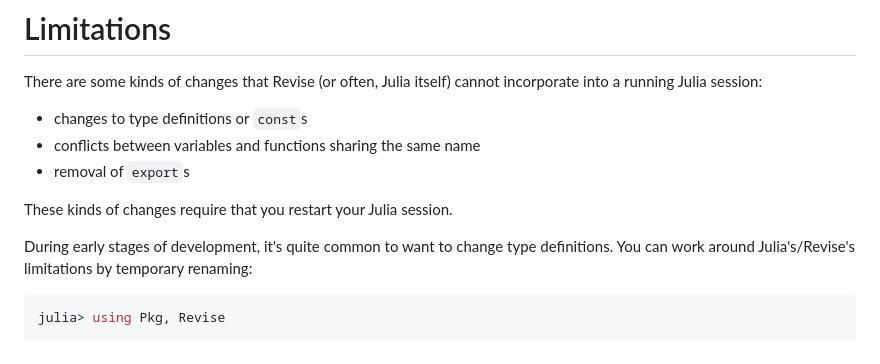
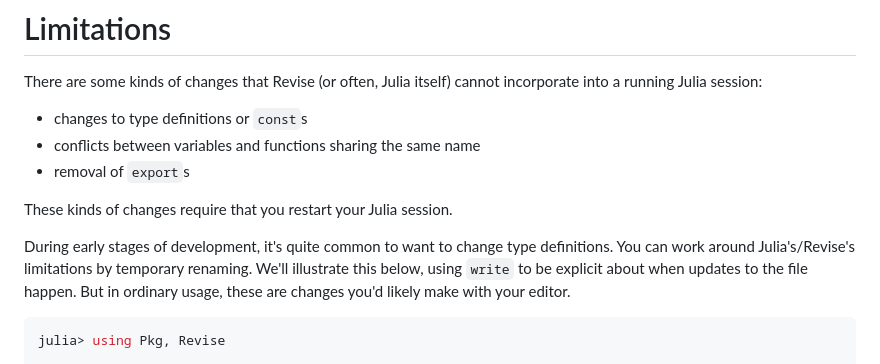
Before and after one commit to timholy/Revise.jl, a Markdown page: docs/src/limitations.md, the part around the change. Rendered like a GitHub page.

Commit message:
Update docs/src/limitations.md
Co-authored-by: Tim Holy <tim.holy@gmail.com>

````diff
--- a/docs/src/limitations.md
+++ b/docs/src/limitations.md
@@ -8,7 +8,7 @@ There are some kinds of changes that Revise (or often, Julia itself) cannot inco
 
 These kinds of changes require that you restart your Julia session.
 
-During early stages of development, it's quite common to want to change type definitions. You can work around Julia's/Revise's limitations by temporary renaming:
+During early stages of development, it's quite common to want to change type definitions. You can work around Julia's/Revise's limitations by temporary renaming. We'll illustrate this below, using `write` to be explicit about when updates to the file happen. But in ordinary usage, these are changes you'd likely make with your editor.
 
 ```julia
 julia> using Pkg, Revise
````
